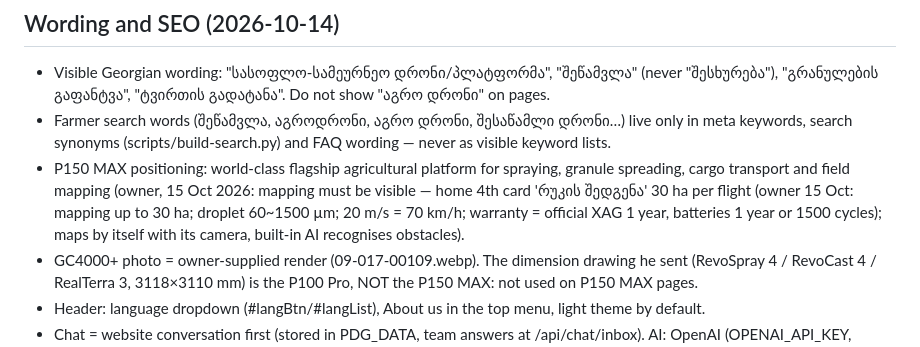
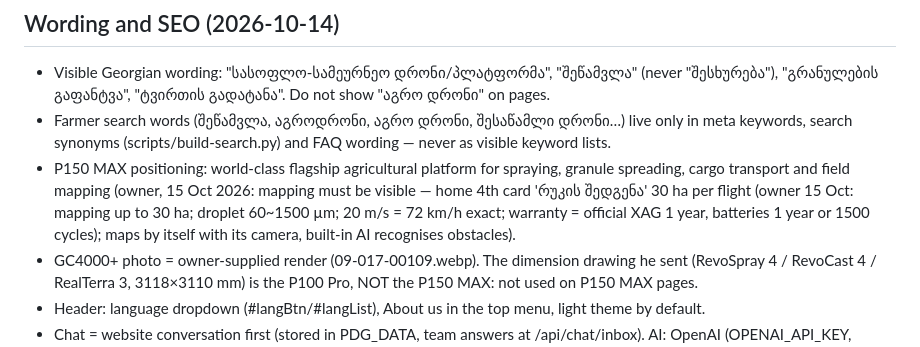
Before and after one commit to akochumbura/PDG, a Markdown page: CLAUDE.md, the part around the change. Rendered like a GitHub page.

Commit message:
Docs: 72 km/h
Co-Authored-By: Claude Opus 5.5 <noreply@anthropic.com>
Claude-Session: https://claude.ai/code/session_016iYQmsVR8gVCKUL1SbfufP

```diff
--- a/CLAUDE.md
+++ b/CLAUDE.md
@@ -62,7 +62,7 @@ accepts it; before RESEND_API_KEY exists requests only land in /api/contact/inbo
 - Visible Georgian wording: "სასოფლო-სამეურნეო დრონი/პლატფორმა", "შეწამვლა" (never "შესხურება"), "გრანულების გაფანტვა", "ტვირთის გადატანა". Do not show "აგრო დრონი" on pages.
 - Farmer search words (შეწამვლა, აგროდრონი, აგრო დრონი, შესაწამლი დრონი…) live only in meta keywords, search synonyms (scripts/build-search.py) and FAQ wording — never as visible keyword lists.
 - P150 MAX positioning: world-class flagship agricultural platform for spraying, granule spreading, cargo transport and field mapping
-  (owner, 15 Oct 2026: mapping must be visible — home 4th card 'რუკის შედგენა' 30 ha per flight (owner 15 Oct: mapping up to 30 ha; droplet 60~1500 µm; 20 m/s = 70 km/h; warranty = official XAG 1 year, batteries 1 year or 1500 cycles); maps by itself with its camera, built-in AI recognises obstacles).
+  (owner, 15 Oct 2026: mapping must be visible — home 4th card 'რუკის შედგენა' 30 ha per flight (owner 15 Oct: mapping up to 30 ha; droplet 60~1500 µm; 20 m/s = 72 km/h exact; warranty = official XAG 1 year, batteries 1 year or 1500 cycles); maps by itself with its camera, built-in AI recognises obstacles).
 - GC4000+ photo = owner-supplied render (09-017-00109.webp). The dimension drawing he sent (RevoSpray 4 / RevoCast 4 / RealTerra 3, 3118×3110 mm) is the P100 Pro, NOT the P150 MAX: not used on P150 MAX pages.
 - Header: language dropdown (#langBtn/#langList), About us in the top menu, light theme by default.
 - Chat = website conversation first (stored in PDG_DATA, team answers at /api/chat/inbox). AI: OpenAI (OPENAI_API_KEY, CHAT_MODEL gpt-6-luna,
```
Also changed, not shown: docs/CLAUDE.md (+1 -1 lines).
